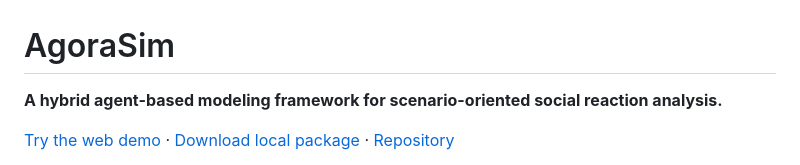
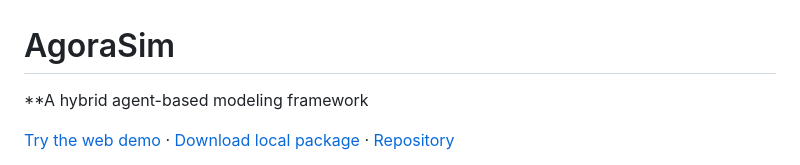
Before and after one commit to haalab/AgoraSim, a Markdown page: README.md, the part around the change. GitHub-like rendering.

```diff
--- a/README.md
+++ b/README.md
@@ -1,6 +1,6 @@
 # AgoraSim
 
-**A hybrid agent-based modeling framework for scenario-oriented social reaction analysis.**
+**A hybrid agent-based modeling framework
 
 [Try the web demo](https://haalab.github.io/AgoraSim/) ·
 [Download local package](https://haalab.github.io/AgoraSim/downloads/agorasim-local-demo-package.zip) ·
```
